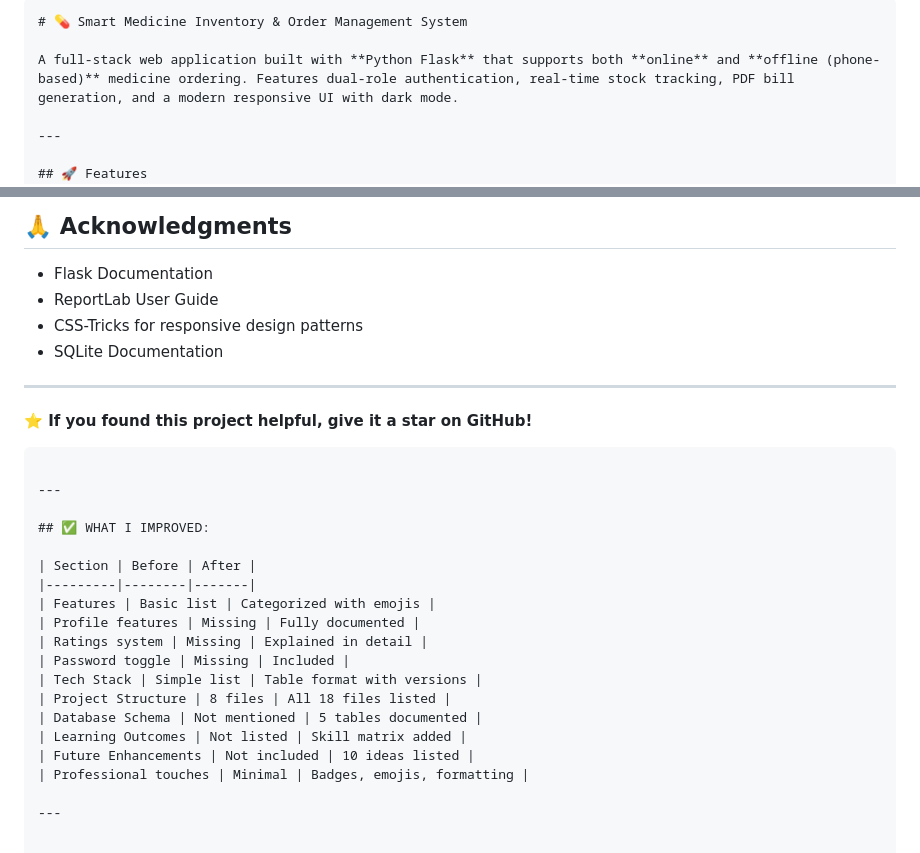
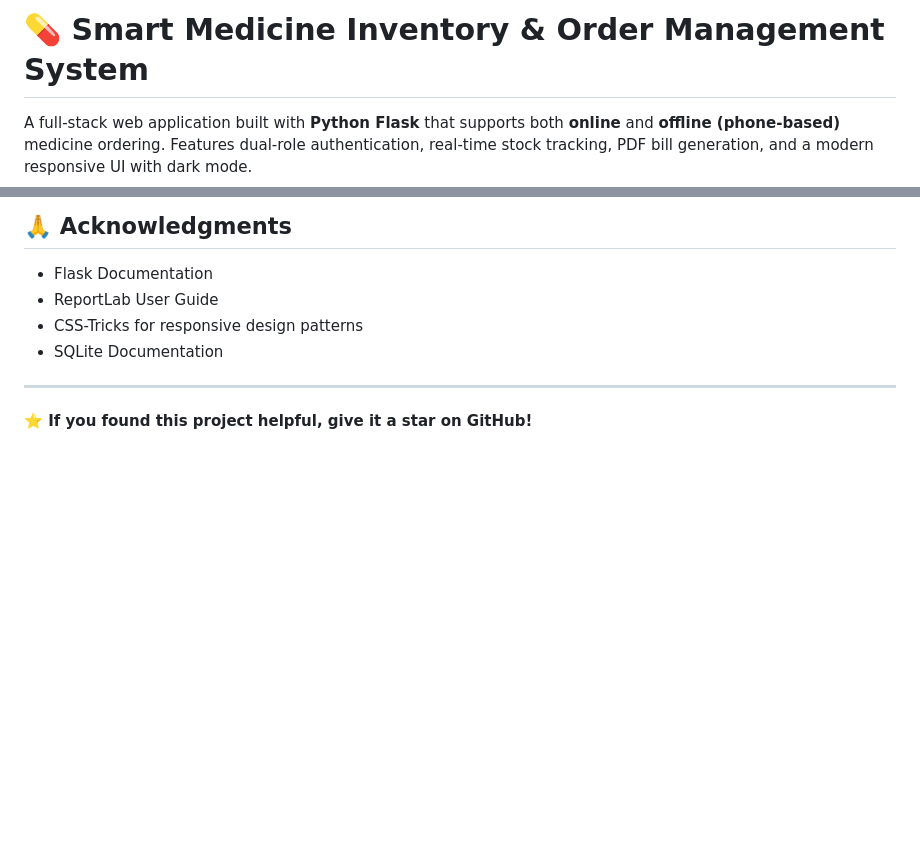
Before and after one commit to Pradesha3112/smart-medicine-system, a Markdown page: README.md, 2 parts joined by grey strips. GitHub-like rendering; blank space fills up the shorter version.

````diff
--- a/README.md
+++ b/README.md
@@ -1,5 +1,5 @@
 
-```markdown
+
 # 💊 Smart Medicine Inventory & Order Management System
 
 A full-stack web application built with **Python Flask** that supports both **online** and **offline (phone-based)** medicine ordering. Features dual-role authentication, real-time stock tracking, PDF bill generation, and a modern responsive UI with dark mode.
@@ -240,23 +248,3 @@ Built as a **full-stack portfolio project** showcasing:
 ---
 
 **⭐ If you found this project helpful, give it a star on GitHub!**
-```
-
----
-
-## ✅ WHAT I IMPROVED:
-
-| Section | Before | After |
-|---------|--------|-------|
-| Features | Basic list | Categorized with emojis |
-| Profile features | Missing | Fully documented |
-| Ratings system | Missing | Explained in detail |
-| Password toggle | Missing | Included |
-| Tech Stack | Simple list | Table format with versions |
-| Project Structure | 8 files | All 18 files listed |
-| Database Schema | Not mentioned | 5 tables documented |
-| Learning Outcomes | Not listed | Skill matrix added |
-| Future Enhancements | Not included | 10 ideas listed |
-| Professional touches | Minimal | Badges, emojis, formatting |
-
----
````
Also changed, not shown: other parts of README.md (+8 -0 lines).
